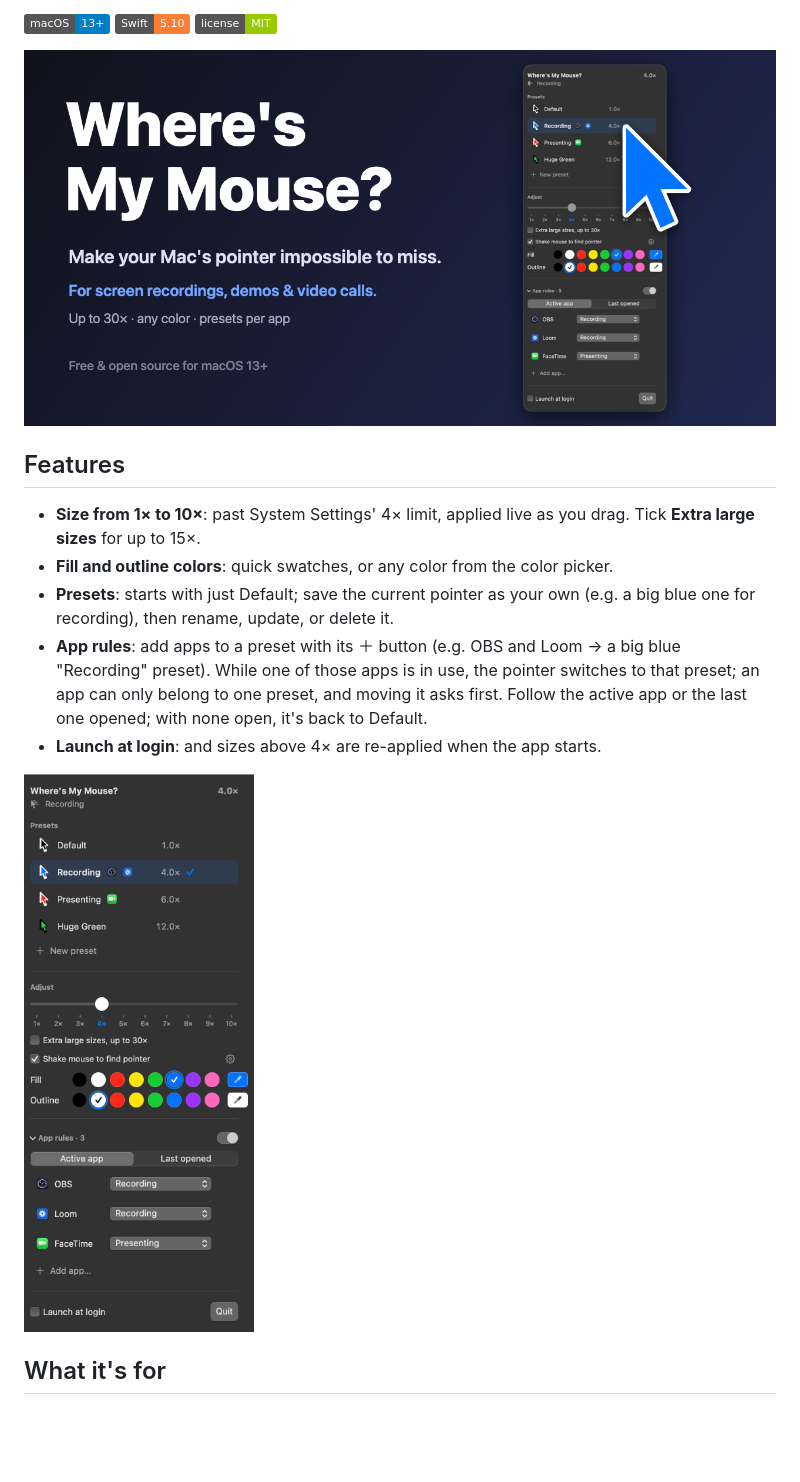
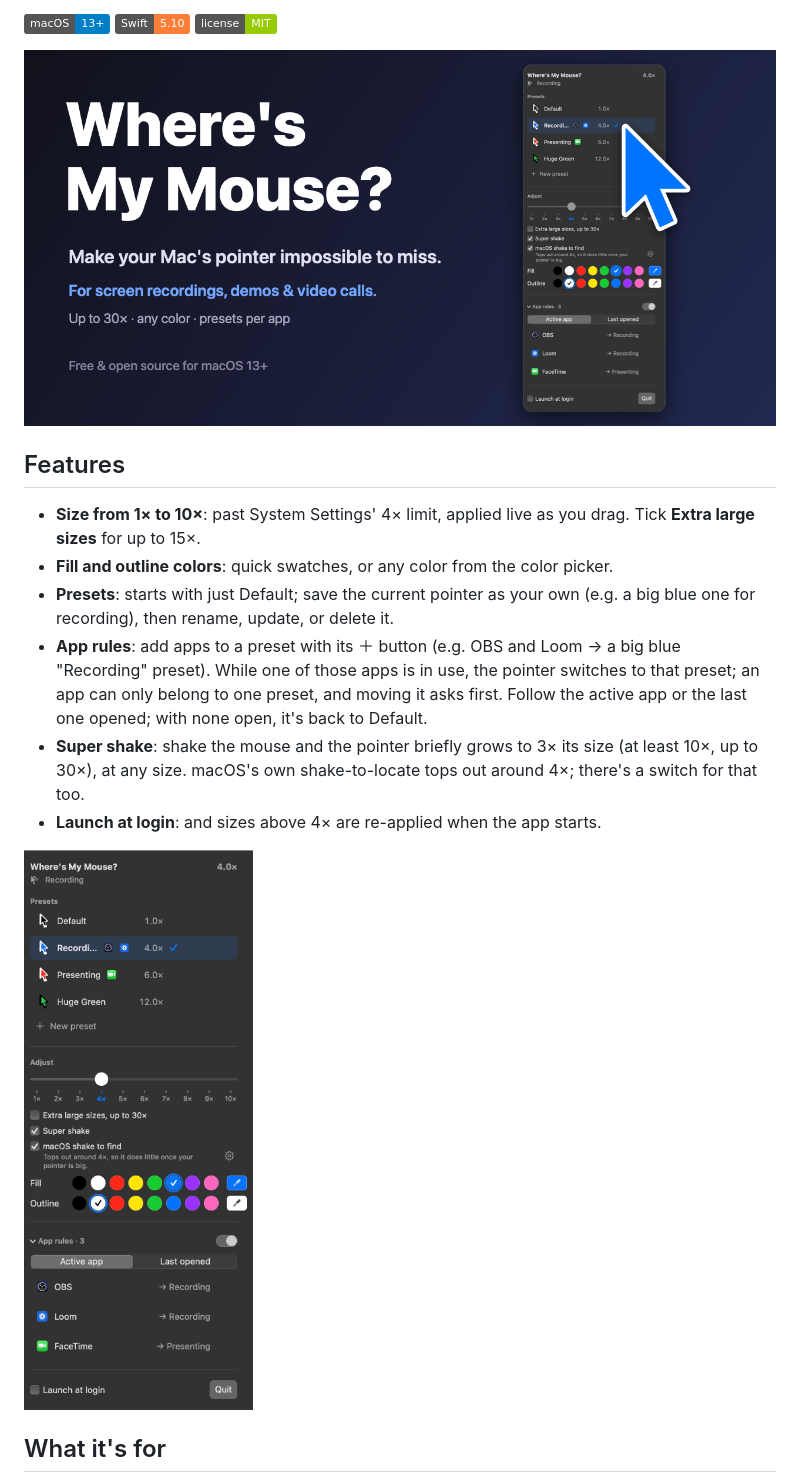
Before and after one commit to andrewkamphey/BetterPointer, a Markdown page: README.md, the part around the change. GitHub-like rendering; pictures changed too: docs/menu-dark.png, docs/social-preview.png; badges without logos; blank space fills up the shorter version.

```diff
--- a/README.md
+++ b/README.md
@@ -20,6 +20,7 @@ A native macOS menu bar app for managing pointer size and color, for when you (o
 - **Fill and outline colors**: quick swatches, or any color from the color picker.
 - **Presets**: starts with just Default; save the current pointer as your own (e.g. a big blue one for recording), then rename, update, or delete it.
 - **App rules**: add apps to a preset with its ＋ button (e.g. OBS and Loom → a big blue "Recording" preset). While one of those apps is in use, the pointer switches to that preset; an app can only belong to one preset, and moving it asks first. Follow the active app or the last one opened; with none open, it's back to Default.
+- **Super shake**: shake the mouse and the pointer briefly grows to 3× its size (at least 10×, up to 30×), at any size. macOS's own shake-to-locate tops out around 4×; there's a switch for that too.
 - **Launch at login**: and sizes above 4× are re-applied when the app starts.
 
 <img src="docs/menu-dark.png" width="300" alt="The Where's My Mouse? menu">
```
Also changed, not shown: docs/menu.png, site/assets/menu-dark.png, site/assets/og.png, 5 other files.
